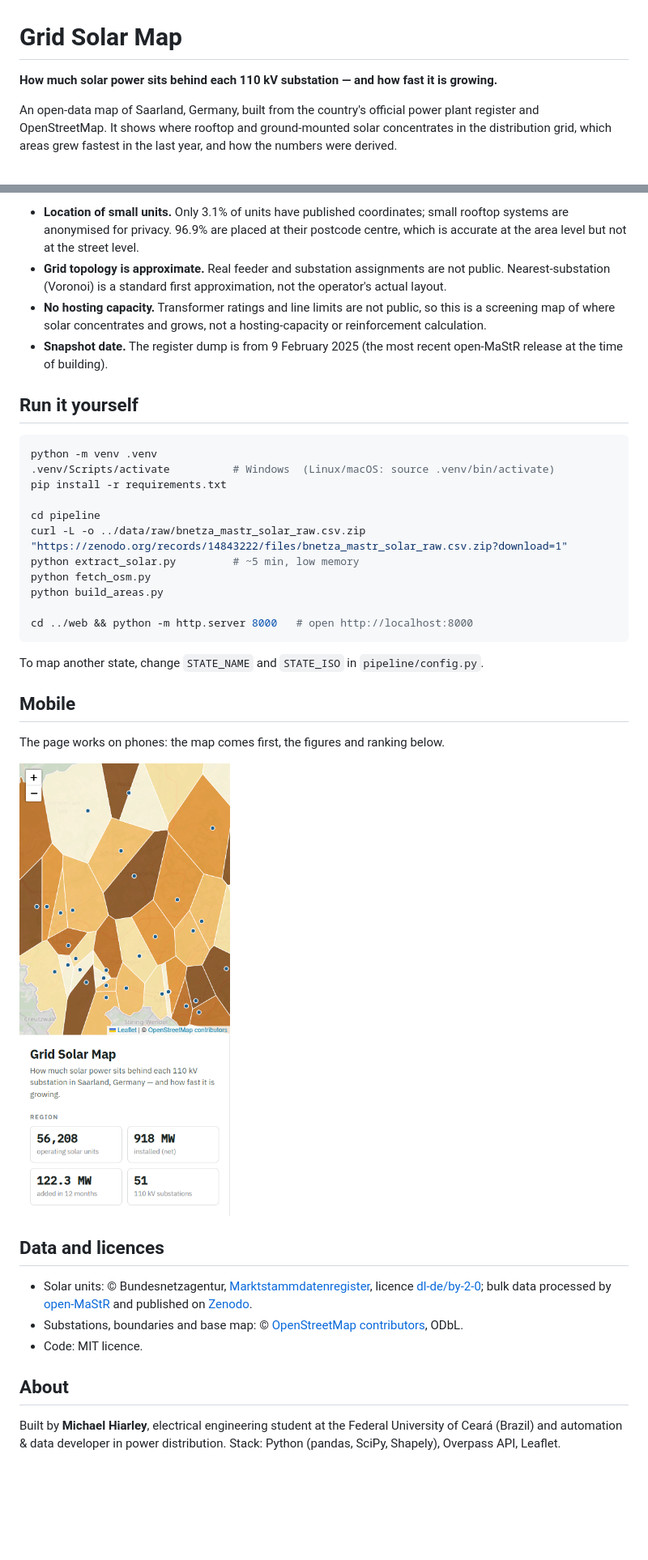
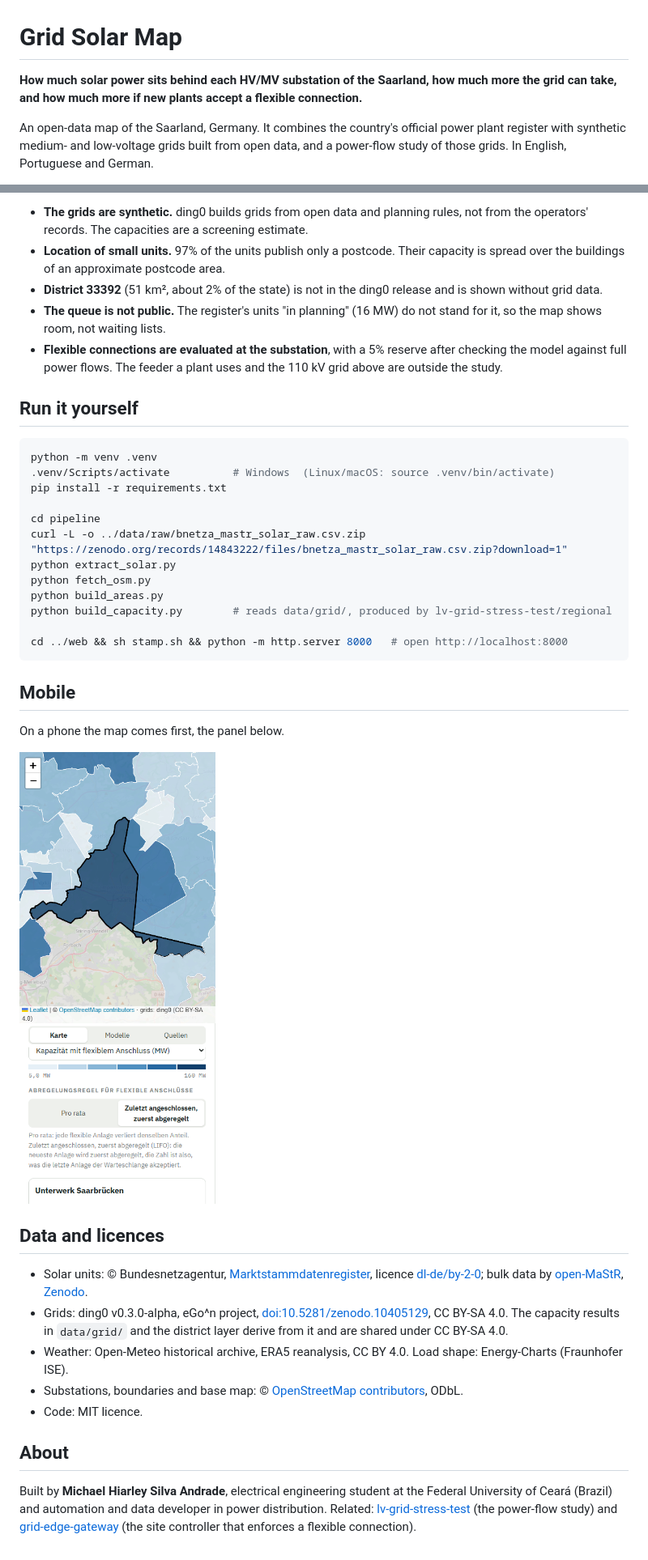
Before and after one commit to maycu-byte/grid-solar-map, a Markdown page: README.md, 2 parts joined by grey strips. Shown: that part at 81% size. Drawn GitHub-style; pictures changed too: docs/screenshot-mobile.png; blank space fills up the shorter version.

````diff
--- a/README.md
+++ b/README.md
@@ -1,6 +1,6 @@
 # Grid Solar Map
 
-**How much solar power sits behind each 110 kV substation — and how fast it is growing.**
+**How much solar power sits behind each HV/MV substation of the Saarland, how much more the grid can take, and how much more if new plants accept a flexible connection.**
 
-An open-data map of Saarland, Germany, built from the country's official power plant register and OpenStreetMap. It shows where rooftop and ground-mounted solar concentrates in the distribution grid, which areas grew fastest in the last year, and how the numbers were derived.
+An open-data map of the Saarland, Germany. It combines the country's official power plant register with synthetic medium- and low-voltage grids built from open data, and a power-flow study of those grids. In English, Portuguese and German.
 
@@ -56,8 +61,9 @@ Marktstammdatenregister (4.95 M solar units, 723 MB)      OpenStreetMap (Overpas
 
-- **Location of small units.** Only 3.1% of units have published coordinates; small rooftop systems are anonymised for privacy. 96.9% are placed at their postcode centre, which is accurate at the area level but not at the street level.
-- **Grid topology is approximate.** Real feeder and substation assignments are not public. Nearest-substation (Voronoi) is a standard first approximation, not the operator's actual layout.
-- **No hosting capacity.** Transformer ratings and line limits are not public, so this is a screening map of where solar concentrates and grows, not a hosting-capacity or reinforcement calculation.
-- **Snapshot date.** The register dump is from 9 February 2025 (the most recent open-MaStR release at the time of building).
+- **The grids are synthetic.** ding0 builds grids from open data and planning rules, not from the operators' records. The capacities are a screening estimate.
+- **Location of small units.** 97% of the units publish only a postcode. Their capacity is spread over the buildings of an approximate postcode area.
+- **District 33392** (51 km², about 2% of the state) is not in the ding0 release and is shown without grid data.
+- **The queue is not public.** The register's units "in planning" (16 MW) do not stand for it, so the map shows room, not waiting lists.
+- **Flexible connections are evaluated at the substation**, with a 5% reserve after checking the model against full power flows. The feeder a plant uses and the 110 kV grid above are outside the study.
 
 ## Run it yourself
 
@@ -68,27 +74,28 @@ pip install -r requirements.txt
 
 cd pipeline
 curl -L -o ../data/raw/bnetza_mastr_solar_raw.csv.zip "https://zenodo.org/records/14843222/files/bnetza_mastr_solar_raw.csv.zip?download=1"
-python extract_solar.py         # ~5 min, low memory
+python extract_solar.py
 python fetch_osm.py
 python build_areas.py
+python build_capacity.py        # reads data/grid/, produced by lv-grid-stress-test/regional
 
-cd ../web && python -m http.server 8000   # open http://localhost:8000
+cd ../web && sh stamp.sh && python -m http.server 8000   # open http://localhost:8000
 ```
-
-To map another state, change `STATE_NAME` and `STATE_ISO` in `pipeline/config.py`.
 
 ## Mobile
 
-The page works on phones: the map comes first, the figures and ranking below.
+On a phone the map comes first, the panel below.
 
 <img src="docs/screenshot-mobile.png" alt="Mobile view" width="300">
 
 ## Data and licences
 
-- Solar units: © Bundesnetzagentur, [Marktstammdatenregister](https://www.marktstammdatenregister.de), licence [dl-de/by-2-0](https://www.govdata.de/dl-de/by-2-0); bulk data processed by [open-MaStR](https://github.com/OpenEnergyPlatform/open-MaStR) and published on [Zenodo](https://zenodo.org/records/14843222).
+- Solar units: © Bundesnetzagentur, [Marktstammdatenregister](https://www.marktstammdatenregister.de), licence [dl-de/by-2-0](https://www.govdata.de/dl-de/by-2-0); bulk data by [open-MaStR](https://github.com/OpenEnergyPlatform/open-MaStR), [Zenodo](https://zenodo.org/records/14843222).
+- Grids: ding0 v0.3.0-alpha, eGo^n project, [doi:10.5281/zenodo.10405129](https://doi.org/10.5281/zenodo.10405129), CC BY-SA 4.0. The capacity results in `data/grid/` and the district layer derive from it and are shared under CC BY-SA 4.0.
+- Weather: Open-Meteo historical archive, ERA5 reanalysis, CC BY 4.0. Load shape: Energy-Charts (Fraunhofer ISE).
 - Substations, boundaries and base map: © [OpenStreetMap contributors](https://www.openstreetmap.org/copyright), ODbL.
 - Code: MIT licence.
 
 ## About
 
-Built by **Michael Hiarley**, electrical engineering student at the Federal University of Ceará (Brazil) and automation & data developer in power distribution. Stack: Python (pandas, SciPy, Shapely), Overpass API, Leaflet.
+Built by **Michael Hiarley Silva Andrade**, electrical engineering student at the Federal University of Ceará (Brazil) and automation and data developer in power distribution. Related: [lv-grid-stress-test](https://github.com/maycu-byte/lv-grid-stress-test) (the power-flow study) and [grid-edge-gateway](https://github.com/maycu-byte/grid-edge-gateway) (the site controller that enforces a flexible connection).
````
Also changed, not shown: other parts of README.md (+37 -32 lines), data/grid/README.md (added, +10 -0 lines), docs/screenshot-firm.png (added), docs/screenshot-flexible.png (added), 14 other files.
